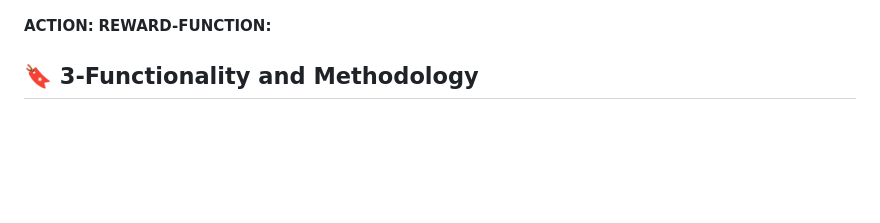
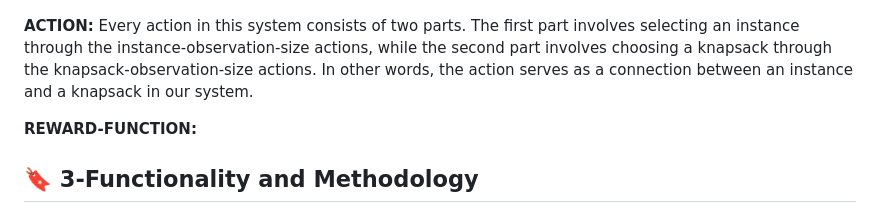
Before and after one commit to ImMohammadHosseini/MKP-RL, a Markdown page: README.md, the part around the change. GitHub-like rendering; blank space fills up the shorter version.

```diff
--- a/README.md
+++ b/README.md
@@ -30,7 +30,8 @@ Within the third dimension of the state, we introduce three tokens: SOD (start o
 
 ![The structure](images/fig_1.jpg)
 
-**ACTION:**
+**ACTION:** Every action in this system consists of two parts. The first part involves selecting an instance through the instance-observation-size actions, while the second part involves choosing a knapsack through the knapsack-observation-size actions. In other words, the action serves as a connection between an instance and a knapsack in our system.
+
 **REWARD-FUNCTION:**
 ## :bookmark: 3-Functionality and Methodology
 
```
